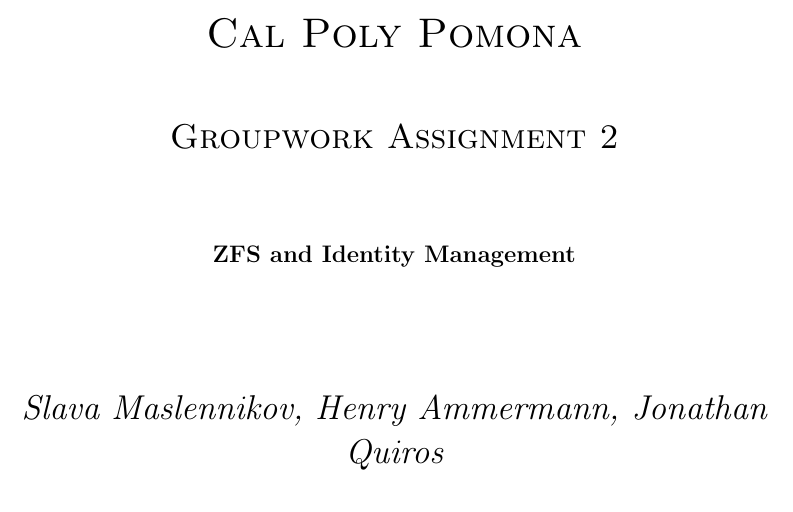
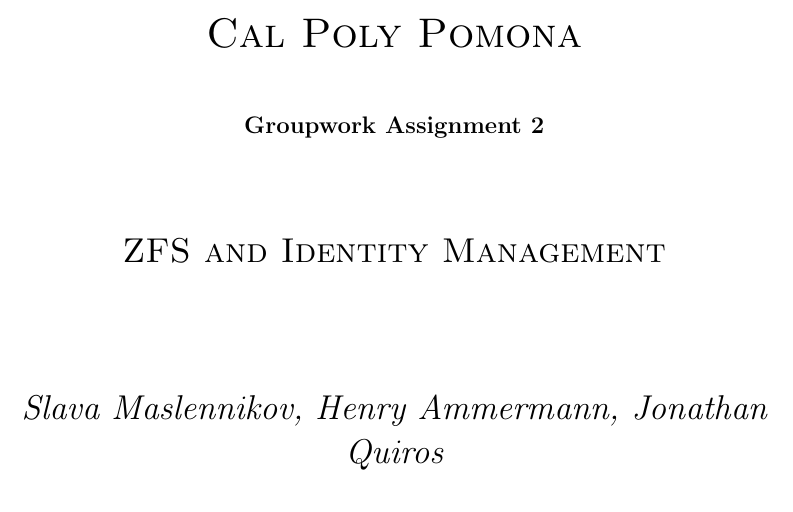
Before and after one commit to hintss/CS499, a LaTeX document (gw2/paper.tex): part of page 1 of 4, cut so that both start at the same text. Compiled offline with pdfLaTeX.

Commit message:
changed formatting a bit

```diff
--- a/gw2/paper.tex
+++ b/gw2/paper.tex
@@ -25,9 +26,9 @@
 \centering
 {\scshape\LARGE Cal Poly Pomona\par}
 \vspace{1cm}
-{\scshape\Large Groupwork Assignment 2\par}
+{\bfseries Groupwork Assignment 2\par}
 \vspace{1.5cm}
-{\scshape\bfseries ZFS and Identity Management\par}
+{\scshape\Large ZFS and Identity Management\par}
 \vspace{2cm}
 {\Large\itshape Slava Maslennikov, Henry Ammermann, Jonathan Quiros\par}
 \vfill
```
Also changed, not shown: gw2/paper.tex (1 more changed lines).
